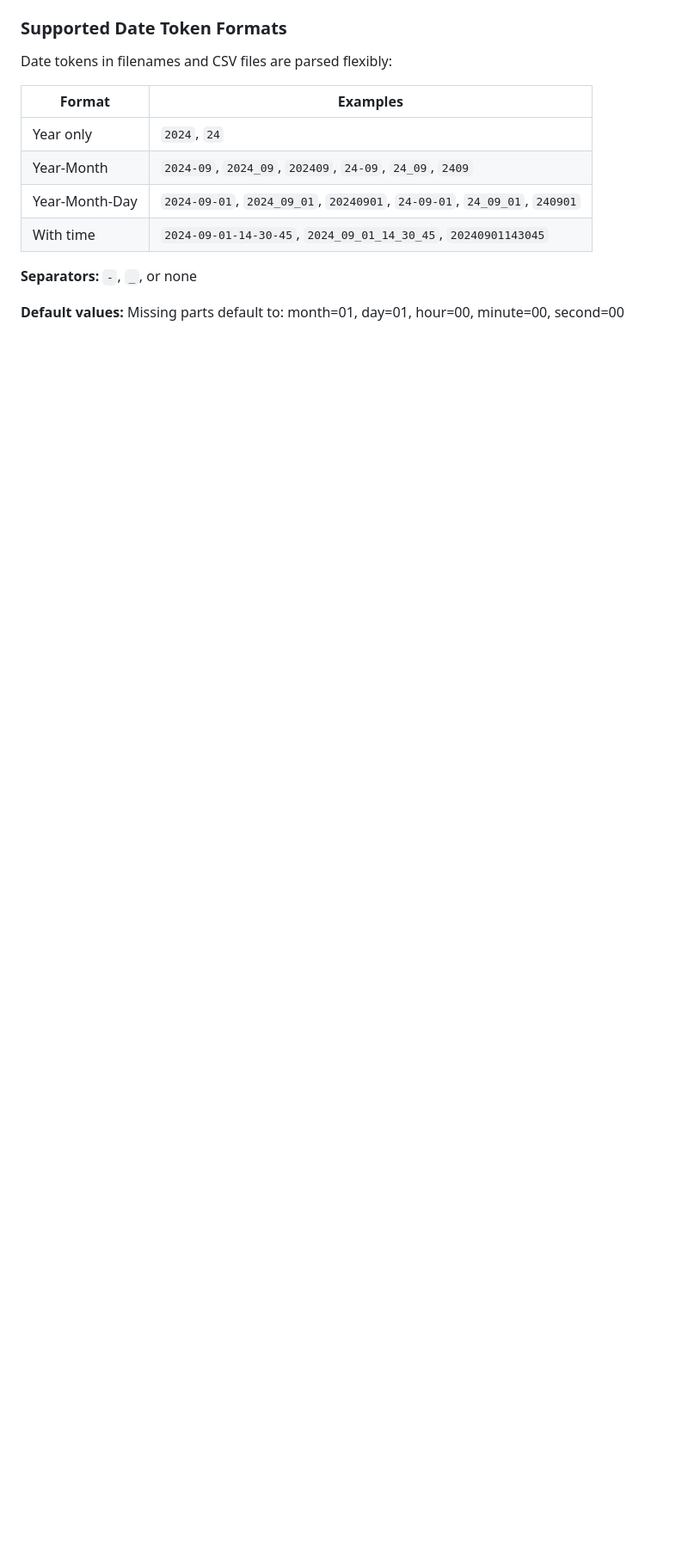
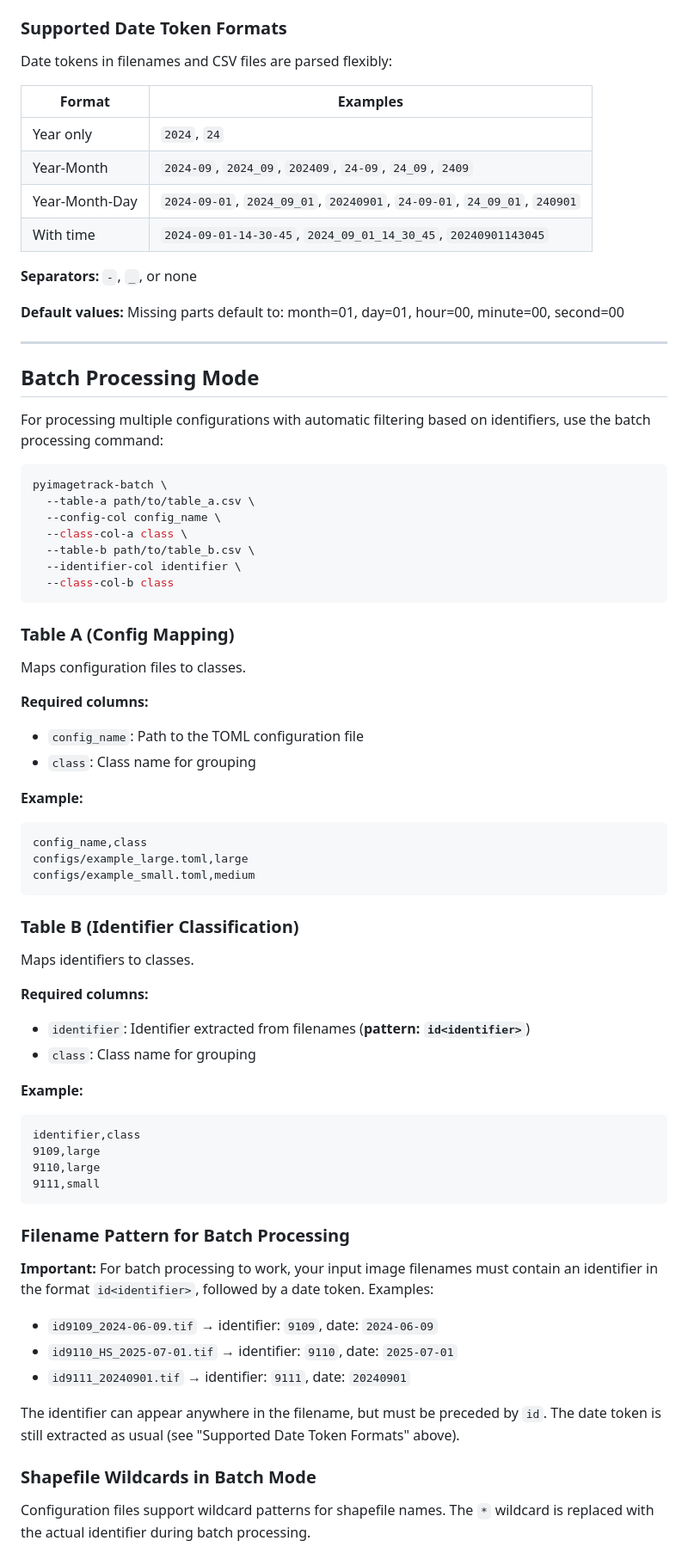
Before and after one commit to SimonEbert/PyImageTrack, a Markdown page: docs/absolute_beginner_installation.md, the part around one of its changes. Shown at 86% size. Drawn GitHub-style; blank space fills up the shorter version.

````diff
--- a/docs/absolute_beginner_installation.md
+++ b/docs/absolute_beginner_installation.md
@@ -213,3 +213,65 @@ Date tokens in filenames and CSV files are parsed flexibly:
 **Separators:** `-`, `_`, or none
 
 **Default values:** Missing parts default to: month=01, day=01, hour=00, minute=00, second=00
+
+---
+
+## Batch Processing Mode
+
+For processing multiple configurations with automatic filtering based on identifiers, use the batch processing command:
+
+```bash
+pyimagetrack-batch \
+  --table-a path/to/table_a.csv \
+  --config-col config_name \
+  --class-col-a class \
+  --table-b path/to/table_b.csv \
+  --identifier-col identifier \
+  --class-col-b class
+```
+
+### Table A (Config Mapping)
+
+Maps configuration files to classes.
+
+**Required columns:**
+- `config_name`: Path to the TOML configuration file
+- `class`: Class name for grouping
+
+**Example:**
+```csv
+config_name,class
+configs/example_large.toml,large
+configs/example_small.toml,medium
+```
+
+### Table B (Identifier Classification)
+
+Maps identifiers to classes.
+
+**Required columns:**
+- `identifier`: Identifier extracted from filenames (**pattern: `id<identifier>`**)
+- `class`: Class name for grouping
+
+**Example:**
+```csv
+identifier,class
+9109,large
+9110,large
+9111,small
+```
+
+### Filename Pattern for Batch Processing
+
+**Important:** For batch processing to work, your input image filenames must contain an identifier in the format `id<identifier>`, followed by a date token. Examples:
+
+- `id9109_2024-06-09.tif` → identifier: `9109`, date: `2024-06-09`
+- `id9110_HS_2025-07-01.tif` → identifier: `9110`, date: `2025-07-01`
+- `id9111_20240901.tif` → identifier: `9111`, date: `20240901`
+
+The identifier can appear anywhere in the filename, but must be preceded by `id`. The date token is still extracted as usual (see "Supported Date Token Formats" above).
+
+### Shapefile Wildcards in Batch Mode
+
+Configuration files support wildcard patterns for shapefile names. The `*` wildcard is replaced with the actual identifier during batch processing.
+
````
Also changed, not shown: other parts of docs/absolute_beginner_installation.md (+25 -0 lines), README.md (+11 -1 lines).
